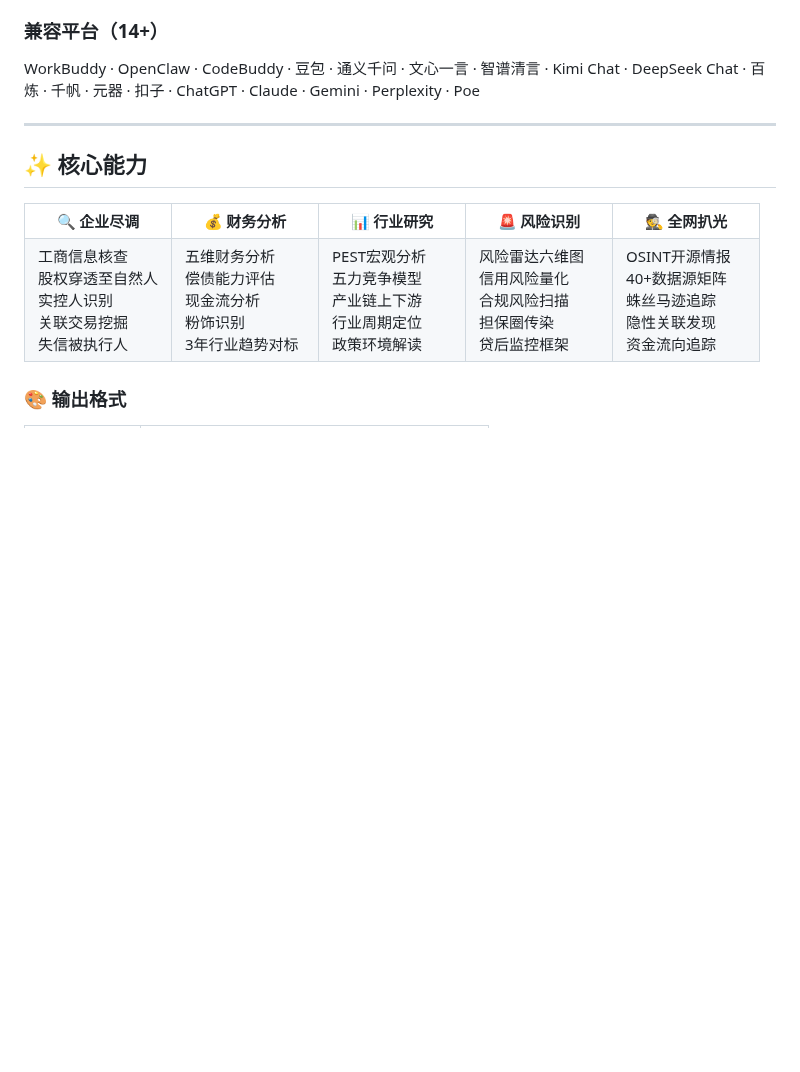
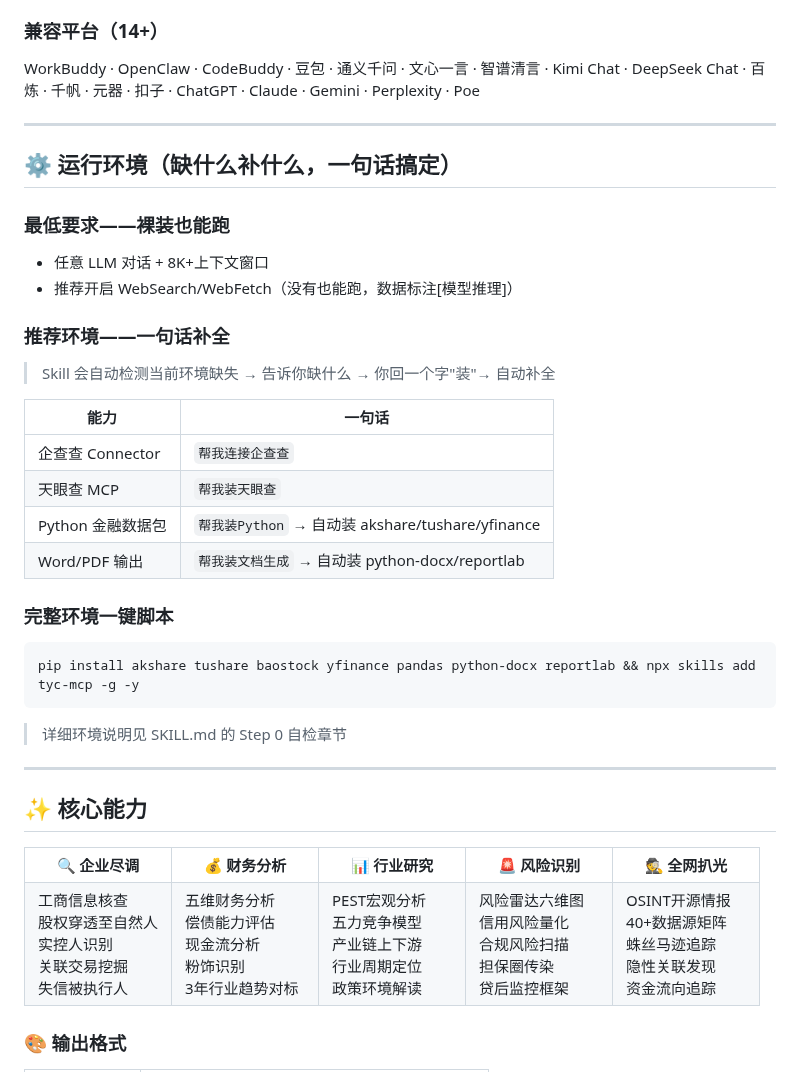
Before and after one commit to Dear-Ded/wallstreet-tieling, a Markdown page: README.md, the part around the change. GitHub-like rendering; blank space fills up the shorter version.

````diff
--- a/README.md
+++ b/README.md
@@ -84,6 +84,31 @@ Claude · GPT · Gemini · DeepSeek · 通义千问 · GLM · Kimi · 混元 ·
 ### 兼容平台（14+）
 
 WorkBuddy · OpenClaw · CodeBuddy · 豆包 · 通义千问 · 文心一言 · 智谱清言 · Kimi Chat · DeepSeek Chat · 百炼 · 千帆 · 元器 · 扣子 · ChatGPT · Claude · Gemini · Perplexity · Poe
+
+---
+
+## ⚙️ 运行环境（缺什么补什么，一句话搞定）
+
+### 最低要求——裸装也能跑
+- 任意 LLM 对话 + 8K+上下文窗口
+- 推荐开启 WebSearch/WebFetch（没有也能跑，数据标注[模型推理]）
+
+### 推荐环境——一句话补全
+> Skill 会自动检测当前环境缺失 → 告诉你缺什么 → 你回一个字"装"→ 自动补全
+
+| 能力 | 一句话 |
+|------|--------|
+| 企查查 Connector | `帮我连接企查查` |
+| 天眼查 MCP | `帮我装天眼查` |
+| Python 金融数据包 | `帮我装Python` → 自动装 akshare/tushare/yfinance |
+| Word/PDF 输出 | `帮我装文档生成` → 自动装 python-docx/reportlab |
+
+### 完整环境一键脚本
+```bash
+pip install akshare tushare baostock yfinance pandas python-docx reportlab && npx skills add tyc-mcp -g -y
+```
+
+> 详细环境说明见 SKILL.md 的 Step 0 自检章节
 
 ---
 
````
Also changed, not shown: SKILL.md (+93 -28 lines).
